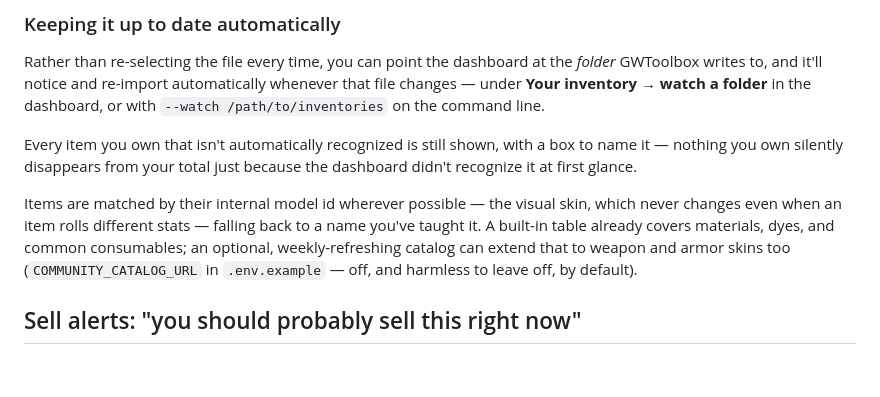
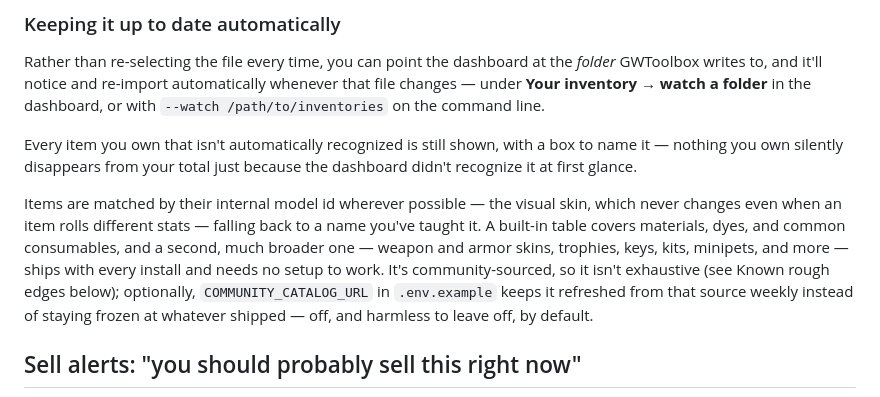
Before and after one commit to Inkspot77/gw1-live-trade-prices, a Markdown page: README.md, the part around the change. GitHub-like rendering; blank space fills up the shorter version.

Commit message:
Clarify that the weapon/armor catalog ships built-in, not opt-in

```diff
--- a/README.md
+++ b/README.md
@@ -158,10 +158,13 @@ because the dashboard didn't recognize it at first glance.
 
 Items are matched by their internal model id wherever possible — the visual
 skin, which never changes even when an item rolls different stats — falling
-back to a name you've taught it. A built-in table already covers materials,
-dyes, and common consumables; an optional, weekly-refreshing catalog can
-extend that to weapon and armor skins too (`COMMUNITY_CATALOG_URL` in
-`.env.example` — off, and harmless to leave off, by default).
+back to a name you've taught it. A built-in table covers materials, dyes,
+and common consumables, and a second, much broader one — weapon and armor
+skins, trophies, keys, kits, minipets, and more — ships with every install
+and needs no setup to work. It's community-sourced, so it isn't exhaustive
+(see Known rough edges below); optionally, `COMMUNITY_CATALOG_URL` in
+`.env.example` keeps it refreshed from that source weekly instead of staying
+frozen at whatever shipped — off, and harmless to leave off, by default.
 
 ## Sell alerts: "you should probably sell this right now"
 
```
